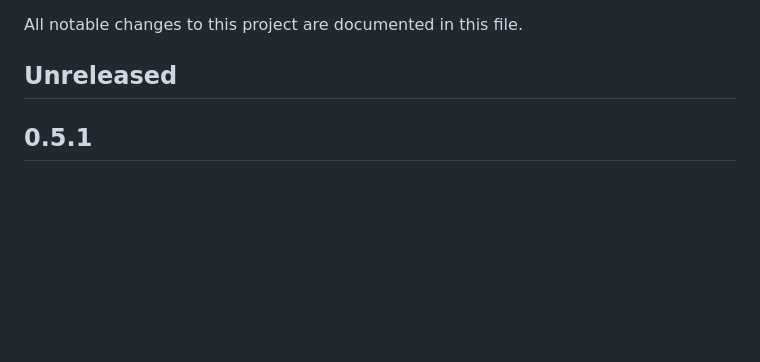
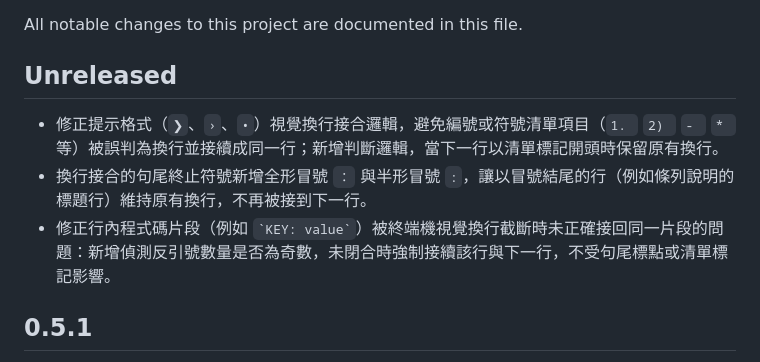
Before and after one commit to doggy8088/dedent-paste, a Markdown page: CHANGELOG.md, the part around the change. Drawn GitHub-style; blank space fills up the shorter version.

Commit message:
docs: 補上視覺換行接續修正的 Unreleased Release notes
依 v0.5.1..HEAD 的實際提交差異，記錄清單項目誤接續、冒號句尾標點、
以及未閉合行內程式碼片段的接合修正，供本次 patch 發佈使用。

```diff
--- a/CHANGELOG.md
+++ b/CHANGELOG.md
@@ -3,6 +3,10 @@
 All notable changes to this project are documented in this file.
 
 ## Unreleased
+
+- 修正提示格式（`❯`、`›`、`•`）視覺換行接合邏輯，避免編號或符號清單項目（`1. ` `2) ` `- ` `* ` 等）被誤判為換行並接續成同一行；新增判斷邏輯，當下一行以清單標記開頭時保留原有換行。
+- 換行接合的句尾終止符號新增全形冒號 `：` 與半形冒號 `:`，讓以冒號結尾的行（例如條列說明的標題行）維持原有換行，不再被接到下一行。
+- 修正行內程式碼片段（例如 `` `KEY: value` ``）被終端機視覺換行截斷時未正確接回同一片段的問題：新增偵測反引號數量是否為奇數，未閉合時強制接續該行與下一行，不受句尾標點或清單標記影響。
 
 ## 0.5.1
 
```
